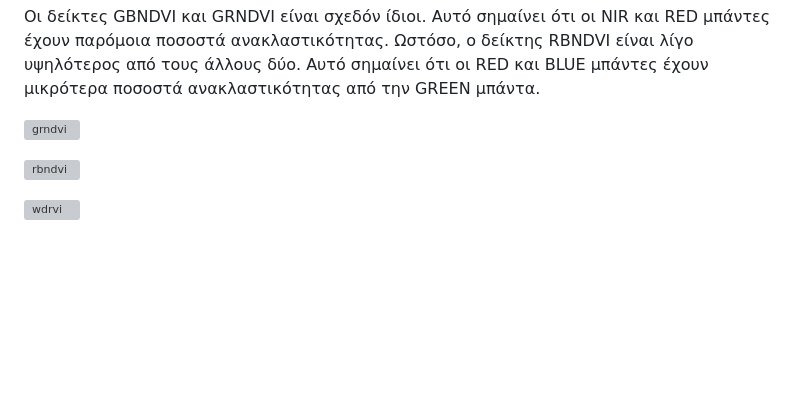
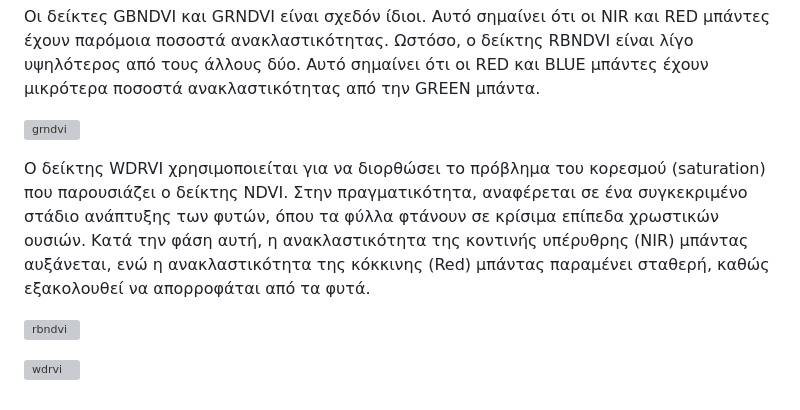
Before and after one commit to mariandr3/mariandr3, a Markdown page: README.md, the part around the change. GitHub-like rendering; blank space fills up the shorter version; grey boxes are pictures that could not be loaded.

```diff
--- a/README.md
+++ b/README.md
@@ -32,6 +32,7 @@ Oι δείκτες GBNDVI (Green-Blue Normalized Difference Vegetation Index), G
 
 ![grndvi](https://github.com/mariandr3/mariandr3/assets/139487823/c0310af0-ceb4-4e47-a937-fb9b895fd3d1)
 
+Ο δείκτης WDRVI χρησιμοποιείται για να διορθώσει το πρόβλημα του κορεσμού (saturation) που παρουσιάζει ο δείκτης NDVI. Στην πραγματικότητα, αναφέρεται σε ένα συγκεκριμένο στάδιο ανάπτυξης των φυτών, όπου τα φύλλα φτάνουν σε κρίσιμα επίπεδα χρωστικών ουσιών. Κατά την φάση αυτή, η ανακλαστικότητα της κοντινής υπέρυθρης (NIR) μπάντας αυξάνεται, ενώ η ανακλαστικότητα της κόκκινης (Red) μπάντας παραμένει σταθερή, καθώς εξακολουθεί να απορροφάται από τα φυτά.
 
 ![rbndvi](https://github.com/mariandr3/mariandr3/assets/139487823/7cb4d3a1-c5b5-43e6-8e72-6d21470997f8)
 
```
